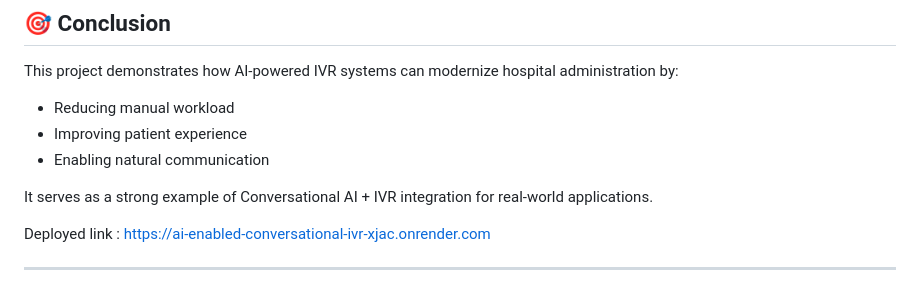
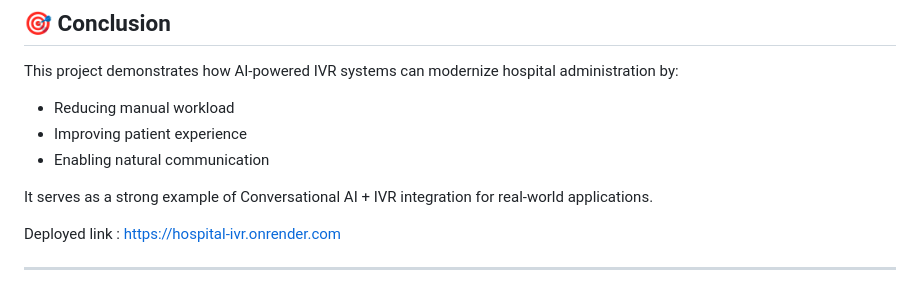
Before and after one commit to Ajuzz-code/AI-Enabled-Conversational-IVR-Modernization-Framework, a Markdown page: README.md, the part around the change. Drawn GitHub-style.

```diff
--- a/README.md
+++ b/README.md
@@ -143,6 +143,6 @@ This project demonstrates how AI-powered IVR systems can modernize hospital admi
 
 It serves as a strong example of Conversational AI + IVR integration for real-world applications.
 
-Deployed link : https://ai-enabled-conversational-ivr-xjac.onrender.com
+Deployed link : https://hospital-ivr.onrender.com
 
 ---
```
